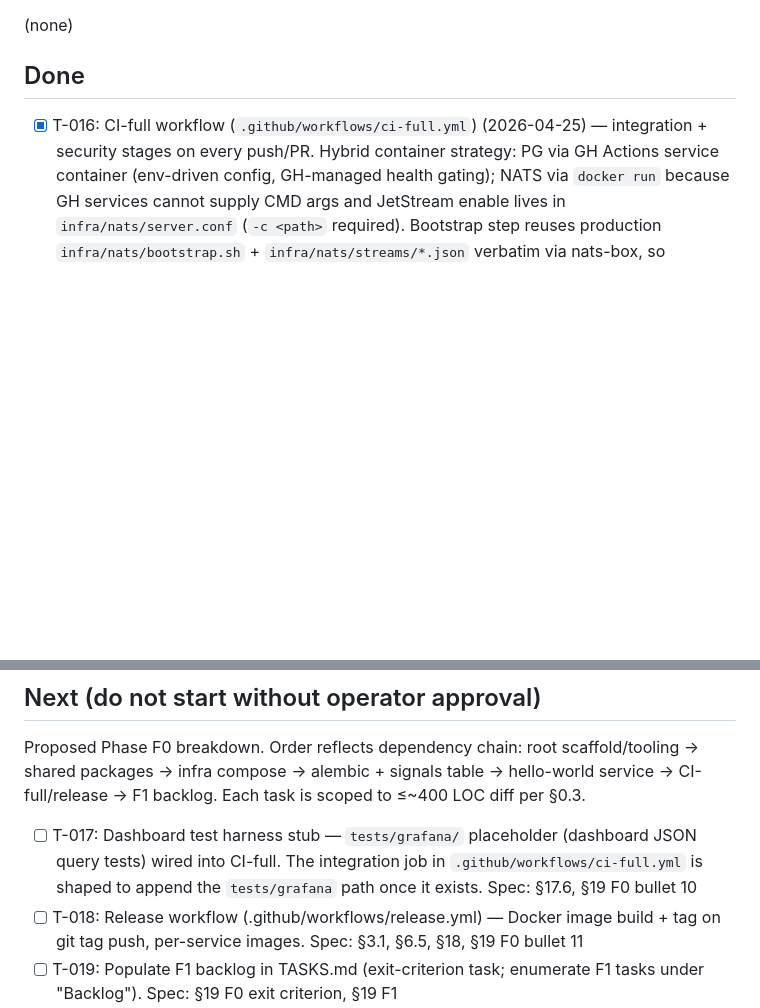
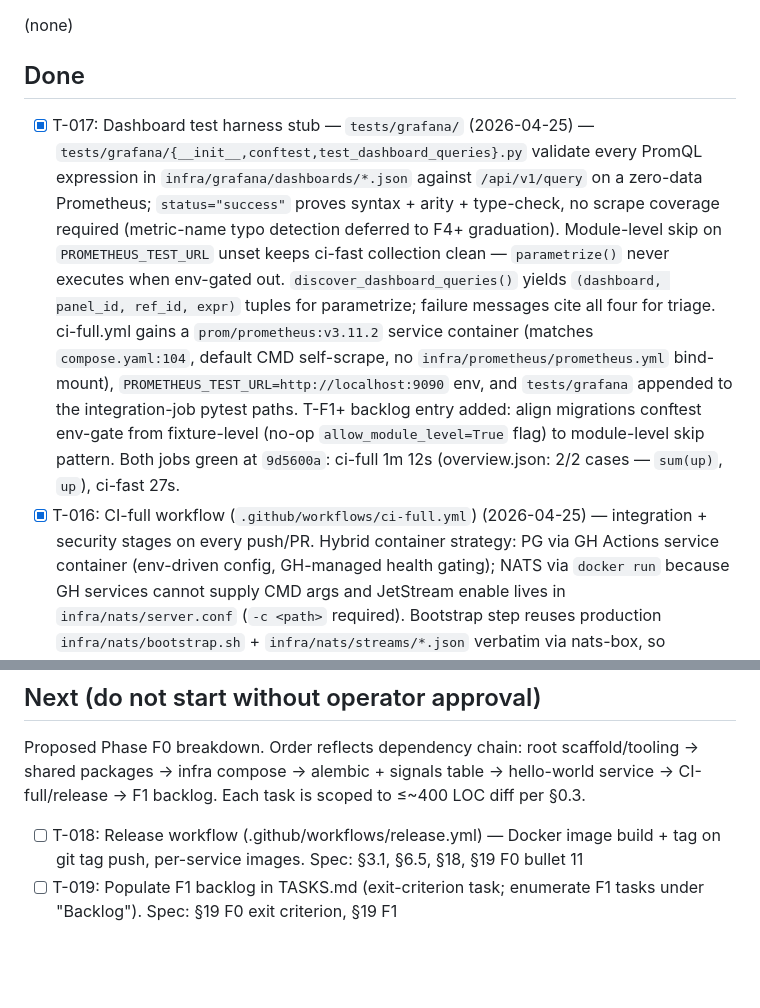
Before and after one commit to lusterier/scalper-v2, a Markdown page: TASKS.md, 2 parts joined by grey strips. Drawn GitHub-style; blank space fills up the shorter version.

Commit message:
chore(tasks): mark T-017 done + queue T-018
T-017 closed: dashboard test harness stub (tests/grafana/) green at 9d5600a. T-018 (release workflow) now lead Next entry; T-019 (F1 backlog populate) closes F0.

Claude

```diff
--- a/TASKS.md
+++ b/TASKS.md
@@ -7,6 +7,7 @@ Unlocked: 2026-04-19
 (none)
 
 ## Done
+- [x] T-017: Dashboard test harness stub — `tests/grafana/` (2026-04-25) — `tests/grafana/{__init__,conftest,test_dashboard_queries}.py` validate every PromQL expression in `infra/grafana/dashboards/*.json` against `/api/v1/query` on a zero-data Prometheus; `status="success"` proves syntax + arity + type-check, no scrape coverage required (metric-name typo detection deferred to F4+ graduation). Module-level skip on `PROMETHEUS_TEST_URL` unset keeps ci-fast collection clean — `parametrize()` never executes when env-gated out. `discover_dashboard_queries()` yields `(dashboard, panel_id, ref_id, expr)` tuples for parametrize; failure messages cite all four for triage. ci-full.yml gains a `prom/prometheus:v3.11.2` service container (matches `compose.yaml:104`, default CMD self-scrape, no `infra/prometheus/prometheus.yml` bind-mount), `PROMETHEUS_TEST_URL=http://localhost:9090` env, and `tests/grafana` appended to the integration-job pytest paths. T-F1+ backlog entry added: align migrations conftest env-gate from fixture-level (no-op `allow_module_level=True` flag) to module-level skip pattern. Both jobs green at `9d5600a`: ci-full 1m 12s (overview.json: 2/2 cases — `sum(up)`, `up`), ci-fast 27s.
 - [x] T-016: CI-full workflow (`.github/workflows/ci-full.yml`) (2026-04-25) — integration + security stages on every push/PR. Hybrid container strategy: PG via GH Actions service container (env-driven config, GH-managed health gating); NATS via `docker run` because GH services cannot supply CMD args and JetStream enable lives in `infra/nats/server.conf` (`-c <path>` required). Bootstrap step reuses production `infra/nats/bootstrap.sh` + `infra/nats/streams/*.json` verbatim via nats-box, so SIGNALS topology is identical to prod and dev. Integration job runs `tests/integration` + `services/signal_gateway/tests/integration` with `POSTGRES_TEST_DSN` + `NATS_TEST_URL` set; coverage.xml uploads via pyproject `addopts`. Security job: `pip-audit --skip-editable --ignore-vuln CVE-2026-3219` + `bandit -r services packages`. Pytest stack bumped (`pytest~=9.0`, `pytest-asyncio~=1.0`, `pytest-cov~=7.0`) to clear CVE-2025-71176; CVE-2026-3219 (pip 26.0.1) suppressed pending upstream fix. Both jobs green at `c224f84`: integration 1m 1s, ci-fast 27s.
 - [x] T-015b2b: `signal-gateway` `/webhook` handler + integration tests (2026-04-25) — `app/webhook.py` orchestrates the §9.1 13-step pipeline (raw body → HMAC → `signals.raw` publish → JSON parse → `idempotency_key` peek → Pydantic validate → `signals_received` increment → `bind_correlation` → dedup → symbol resolve → `insert_signal` → `signals.validated` publish with `message_id_for` → 200), `app/main.py` `include_router(webhook_router)`, `tests/test_models.py` (16 tests for `SignalEnvelope` + response models), `tests/test_webhook.py` (13 per-branch handler tests with `insert_signal` patched at import site), `tests/integration/{conftest, test_webhook_e2e}.py` (env-gated `POSTGRES_TEST_DSN` + `NATS_TEST_URL`; happy path + duplicate edge), `docs/modules/signal_gateway.md` flipped to present tense + new "Pipeline wire order" + "Response codes" + "Log event catalog" sections. Compose smoke green: `200 {"signal_id": 1}` + `signals_received_total{source="smoke"} 1.0` + `signals_validated_total{status="validated"} 1.0`. Hazards addressed: H-010.
 - [x] T-015b2a: `signal-gateway` primitive wiring + metrics + middleware (2026-04-25) — `app/metrics.py` four §15.3 counters / histogram via `build_signal_gateway_metrics(registry)` (T-015a `build_registry` untouched per §0.8), `app/models.py` `SignalEnvelope` (with `model_validator(mode="before")` extras migration) + three response models, `app/middleware.py` `RateLimitMiddleware` (path-gated `POST /webhook`; canonical observation point for `webhook_processing_seconds` SLO histogram), `app/deps.py` six new providers, `app/main.py` lifespan / sync state-attach split. `test_app_factory.py` extended with state-attach + middleware-presence + functional middleware-order verification + 404 on `/webhook` pre-T-015b2b. Hazards addressed: H-006.
@@ -36,7 +37,6 @@ Unlocked: 2026-04-19
 
 Proposed Phase F0 breakdown. Order reflects dependency chain: root scaffold/tooling → shared packages → infra compose → alembic + signals table → hello-world service → CI-full/release → F1 backlog. Each task is scoped to ≤~400 LOC diff per §0.3.
 
-- [ ] T-017: Dashboard test harness stub — `tests/grafana/` placeholder (dashboard JSON query tests) wired into CI-full. The integration job in `.github/workflows/ci-full.yml` is shaped to append the `tests/grafana` path once it exists. Spec: §17.6, §19 F0 bullet 10
 - [ ] T-018: Release workflow (.github/workflows/release.yml) — Docker image build + tag on git tag push, per-service images. Spec: §3.1, §6.5, §18, §19 F0 bullet 11
 - [ ] T-019: Populate F1 backlog in TASKS.md (exit-criterion task; enumerate F1 tasks under "Backlog"). Spec: §19 F0 exit criterion, §19 F1
 
```
